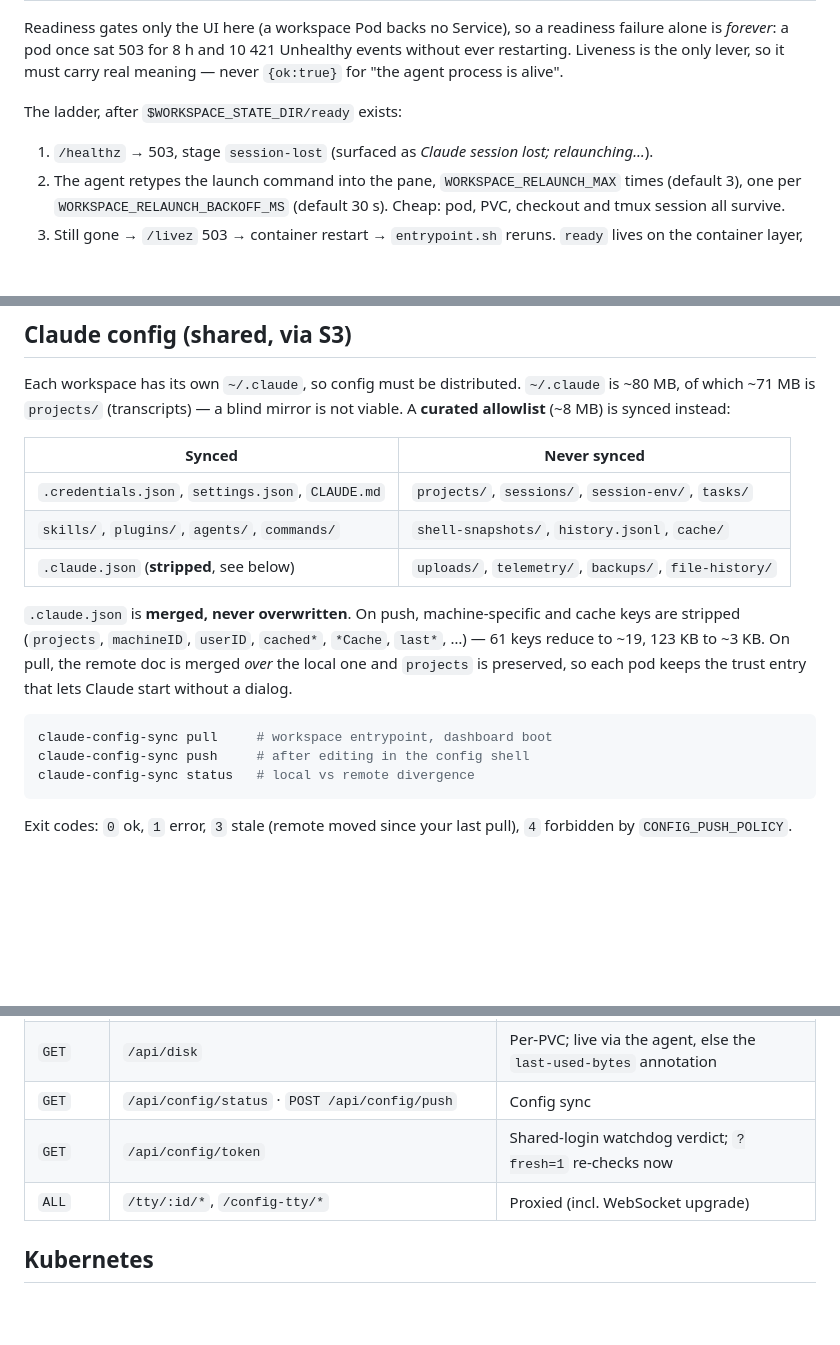
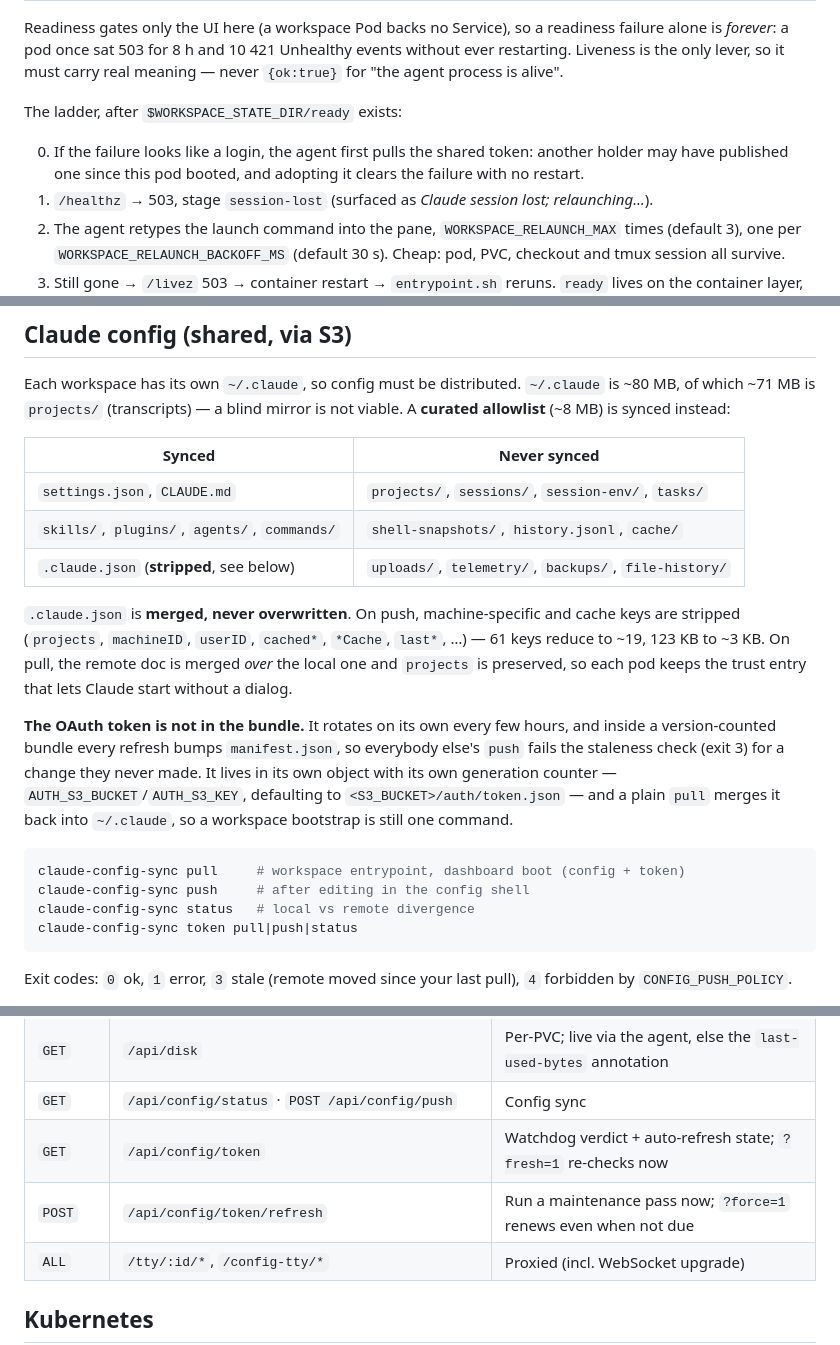
Before and after one commit to edkief/claude-workstation, a Markdown page: AGENTS.md, 3 parts joined by grey strips. GitHub-like rendering; blank space fills up the shorter version.

````diff
--- a/AGENTS.md
+++ b/AGENTS.md
@@ -102,6 +103,9 @@ carry real meaning — never `{ok:true}` for "the agent process is alive".
 
 The ladder, after `$WORKSPACE_STATE_DIR/ready` exists:
 
+0. If the failure looks like a login, the agent first pulls the shared token:
+   another holder may have published one since this pod booted, and adopting it
+   clears the failure with no restart.
 1. `/healthz` → 503, stage `session-lost` (surfaced as *Claude session lost;
    relaunching…*).
 2. The agent retypes the launch command into the pane, `WORKSPACE_RELAUNCH_MAX`
@@ -180,7 +184,7 @@ viable. A **curated allowlist** (~8 MB) is synced instead:
 
 | Synced | Never synced |
 |---|---|
-| `.credentials.json`, `settings.json`, `CLAUDE.md` | `projects/`, `sessions/`, `session-env/`, `tasks/` |
+| `settings.json`, `CLAUDE.md` | `projects/`, `sessions/`, `session-env/`, `tasks/` |
 | `skills/`, `plugins/`, `agents/`, `commands/` | `shell-snapshots/`, `history.jsonl`, `cache/` |
 | `.claude.json` (**stripped**, see below) | `uploads/`, `telemetry/`, `backups/`, `file-history/` |
 
@@ -190,10 +194,19 @@ cache keys are stripped (`projects`, `machineID`, `userID`, `cached*`, `*Cache`,
 merged *over* the local one and `projects` is preserved, so each pod keeps the
 trust entry that lets Claude start without a dialog.
 
+**The OAuth token is not in the bundle.** It rotates on its own every few
+hours, and inside a version-counted bundle every refresh bumps
+`manifest.json`, so everybody else's `push` fails the staleness check (exit 3)
+for a change they never made. It lives in its own object with its own
+generation counter — `AUTH_S3_BUCKET`/`AUTH_S3_KEY`, defaulting to
+`<S3_BUCKET>/auth/token.json` — and a plain `pull` merges it back into
+`~/.claude`, so a workspace bootstrap is still one command.
+
 ```bash
-claude-config-sync pull     # workspace entrypoint, dashboard boot
+claude-config-sync pull     # workspace entrypoint, dashboard boot (config + token)
 claude-config-sync push     # after editing in the config shell
 claude-config-sync status   # local vs remote divergence
+claude-config-sync token pull|push|status
 ```
 
 Exit codes: `0` ok, `1` error, `3` stale (remote moved since your last pull),
@@ -306,7 +371,8 @@ narrow TOCTOU window remains.)
 | `GET` | `/api/resources` | metrics-server, or `{source:"unavailable"}` with **200** |
 | `GET` | `/api/disk` | Per-PVC; live via the agent, else the `last-used-bytes` annotation |
 | `GET` | `/api/config/status` · `POST /api/config/push` | Config sync |
-| `GET` | `/api/config/token` | Shared-login watchdog verdict; `?fresh=1` re-checks now |
+| `GET` | `/api/config/token` | Watchdog verdict + auto-refresh state; `?fresh=1` re-checks now |
+| `POST` | `/api/config/token/refresh` | Run a maintenance pass now; `?force=1` renews even when not due |
 | `ALL` | `/tty/:id/*`, `/config-tty/*` | Proxied (incl. WebSocket upgrade) |
 
 ## Kubernetes
````
Also changed, not shown: other parts of AGENTS.md (+60 -7 lines).
